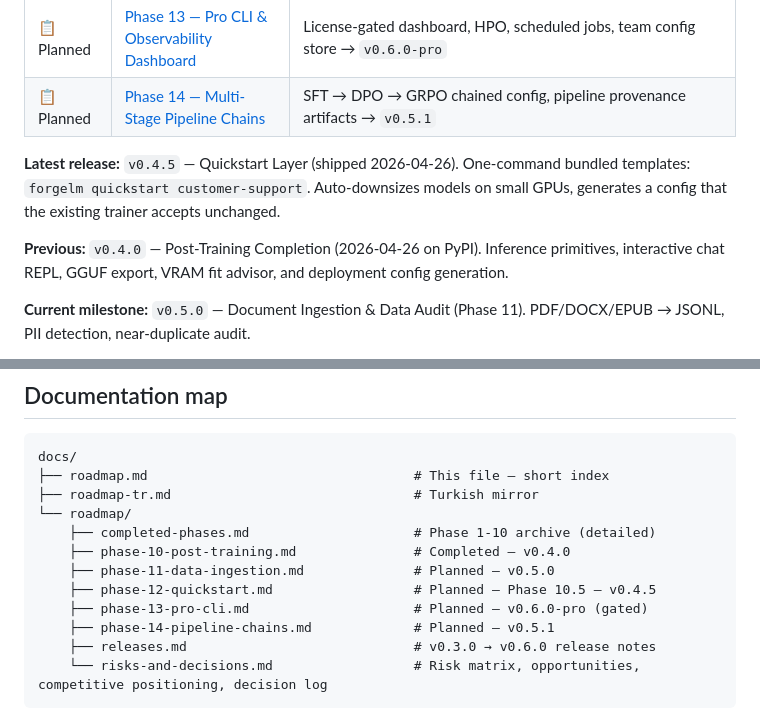
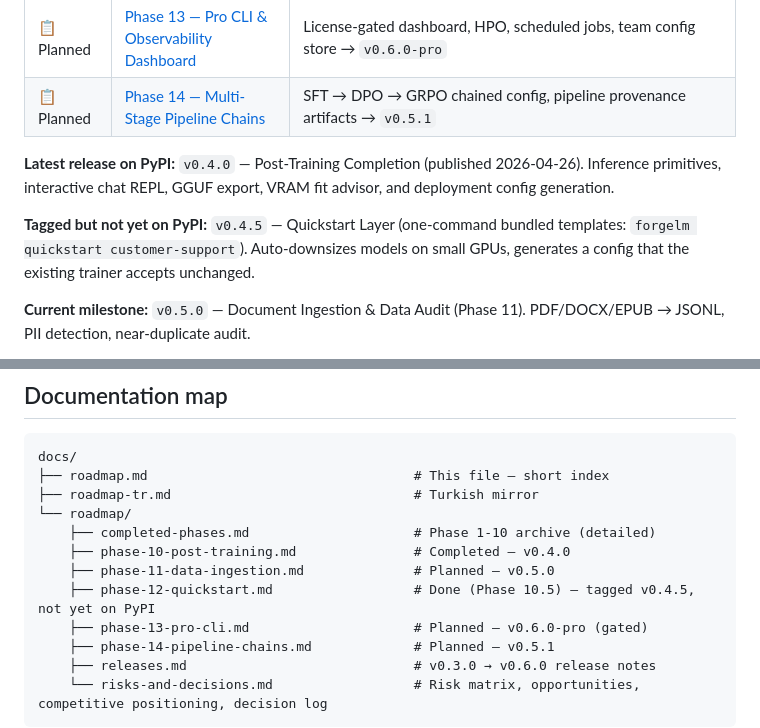
Before and after one commit to cemililik/ForgeLM, a Markdown page: docs/roadmap.md, 2 parts joined by grey strips. Rendered like a GitHub page.

```diff
--- a/docs/roadmap.md
+++ b/docs/roadmap.md
@@ -13,9 +13,9 @@
 | 📋 Planned | [Phase 13 — Pro CLI & Observability Dashboard](roadmap/phase-13-pro-cli.md) | License-gated dashboard, HPO, scheduled jobs, team config store → `v0.6.0-pro` |
 | 📋 Planned | [Phase 14 — Multi-Stage Pipeline Chains](roadmap/phase-14-pipeline-chains.md) | SFT → DPO → GRPO chained config, pipeline provenance artifacts → `v0.5.1` |
 
-**Latest release:** `v0.4.5` — Quickstart Layer (shipped 2026-04-26). One-command bundled templates: `forgelm quickstart customer-support`. Auto-downsizes models on small GPUs, generates a config that the existing trainer accepts unchanged.
+**Latest release on PyPI:** `v0.4.0` — Post-Training Completion (published 2026-04-26). Inference primitives, interactive chat REPL, GGUF export, VRAM fit advisor, and deployment config generation.
 
-**Previous:** `v0.4.0` — Post-Training Completion (2026-04-26 on PyPI). Inference primitives, interactive chat REPL, GGUF export, VRAM fit advisor, and deployment config generation.
+**Tagged but not yet on PyPI:** `v0.4.5` — Quickstart Layer (one-command bundled templates: `forgelm quickstart customer-support`). Auto-downsizes models on small GPUs, generates a config that the existing trainer accepts unchanged.
 
 **Current milestone:** `v0.5.0` — Document Ingestion & Data Audit (Phase 11). PDF/DOCX/EPUB → JSONL, PII detection, near-duplicate audit.
 
@@ -61,7 +61,7 @@ docs/
     ├── completed-phases.md                     # Phase 1-10 archive (detailed)
     ├── phase-10-post-training.md               # Completed — v0.4.0
     ├── phase-11-data-ingestion.md              # Planned — v0.5.0
-    ├── phase-12-quickstart.md                  # Planned — Phase 10.5 — v0.4.5
+    ├── phase-12-quickstart.md                  # Done (Phase 10.5) — tagged v0.4.5, not yet on PyPI
     ├── phase-13-pro-cli.md                     # Planned — v0.6.0-pro (gated)
     ├── phase-14-pipeline-chains.md             # Planned — v0.5.1
     ├── releases.md                             # v0.3.0 → v0.6.0 release notes
```
Also changed, not shown: docs/roadmap-tr.md (+11 -6 lines), docs/roadmap/phase-12-quickstart.md (+8 -8 lines).
